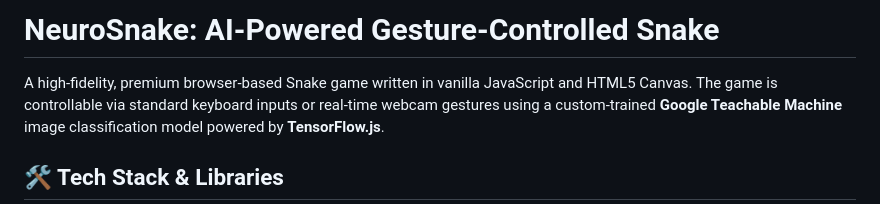
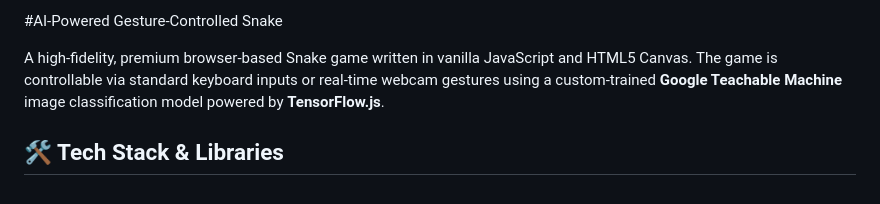
Before and after one commit to hangedcat/Teachable-Machine-Snake-Game, a Markdown page: README.md, the part around the change. Rendered like a GitHub page.

```diff
--- a/README.md
+++ b/README.md
@@ -1,4 +1,4 @@
-# NeuroSnake: AI-Powered Gesture-Controlled Snake
+#AI-Powered Gesture-Controlled Snake
 
 A high-fidelity, premium browser-based Snake game written in vanilla JavaScript and HTML5 Canvas. The game is controllable via standard keyboard inputs or real-time webcam gestures using a custom-trained **Google Teachable Machine** image classification model powered by **TensorFlow.js**.
 
```
